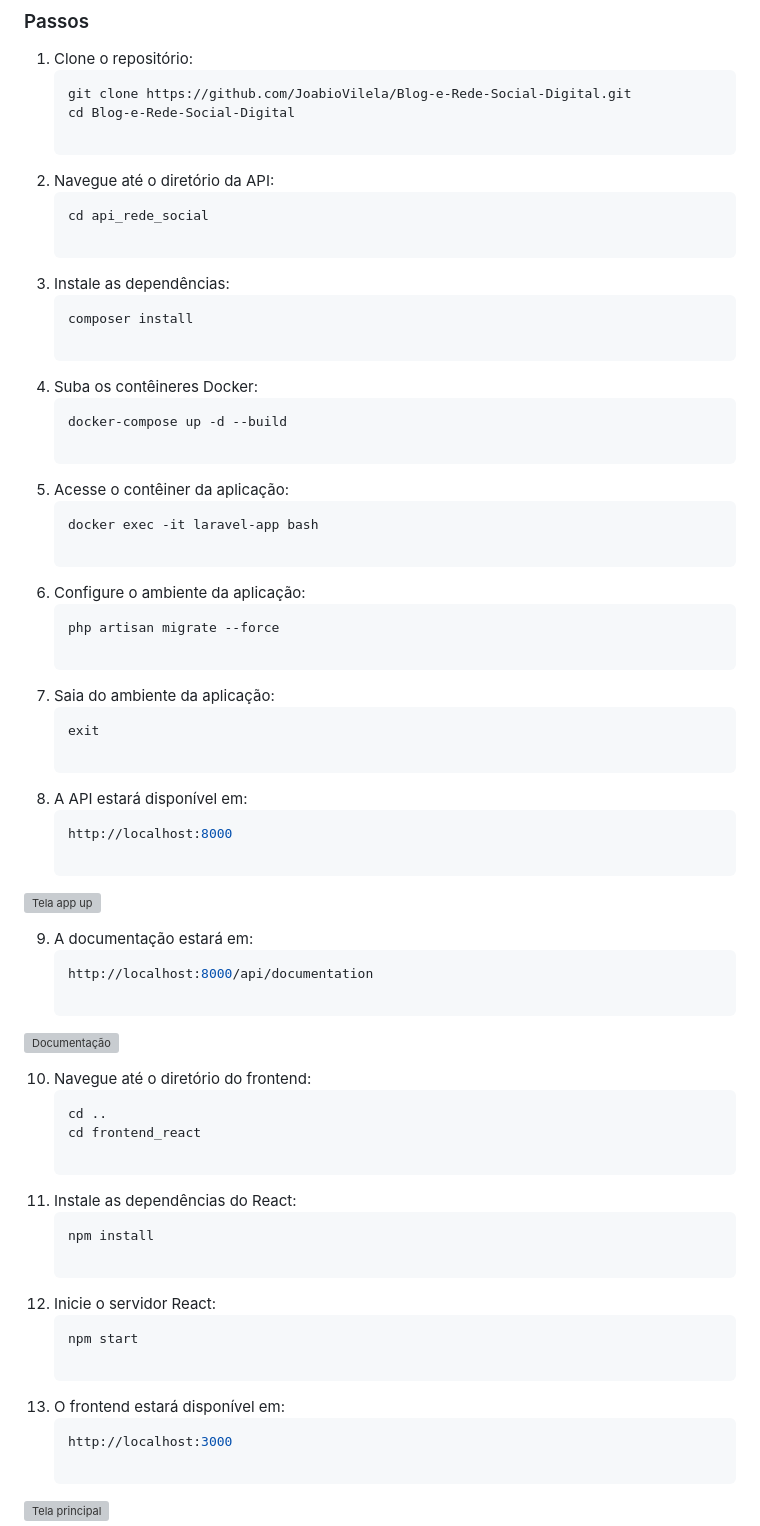
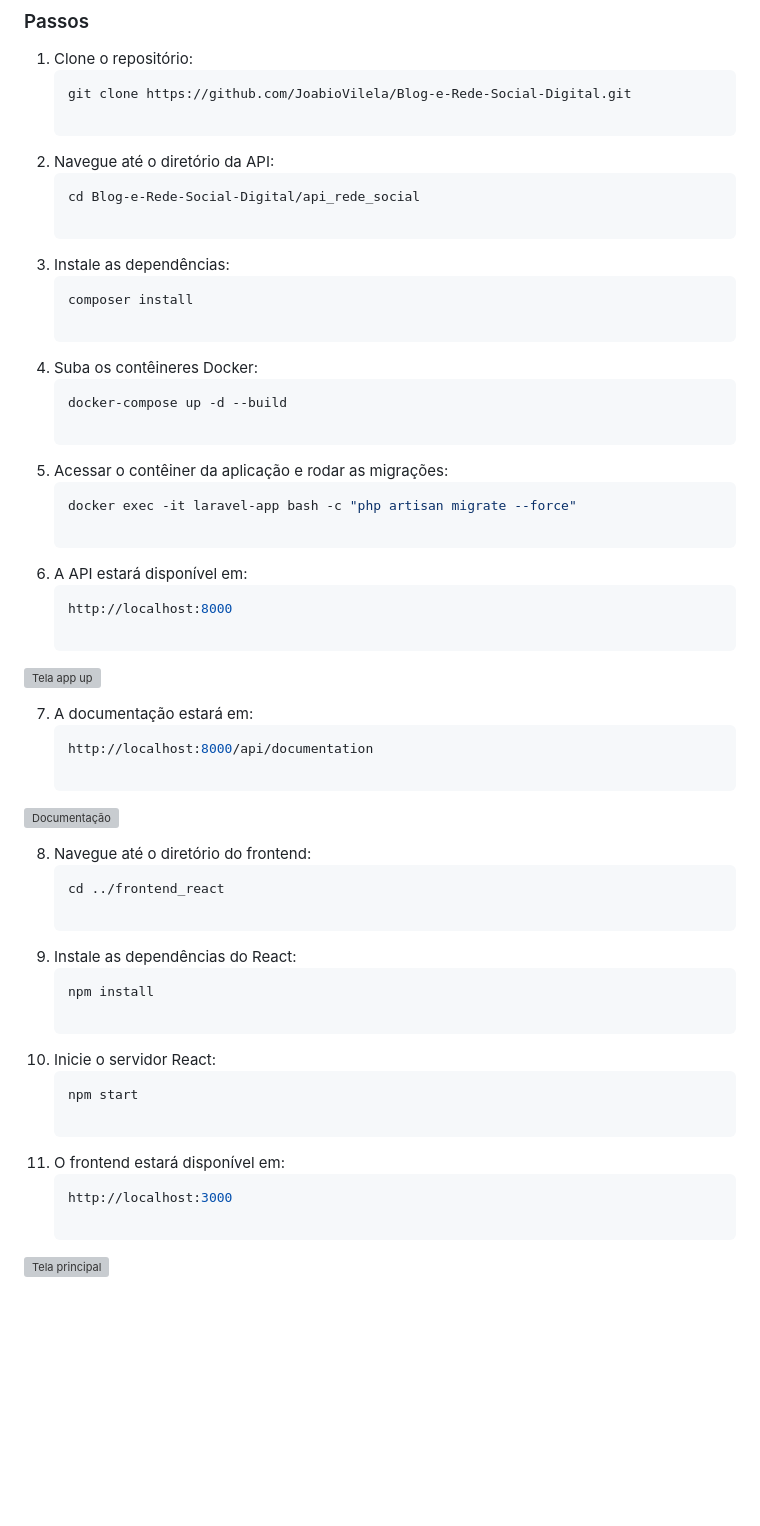
Before and after one commit to nikozrh/test-devs-uefs, a Markdown page: README.md, the part around the change. GitHub-like rendering; blank space fills up the shorter version; grey boxes are pictures that could not be loaded.

````diff
--- a/README.md
+++ b/README.md
@@ -59,11 +59,10 @@ A comunicação entre frontend e backend é realizada por meio de API RESTful.
 1. Clone o repositório:
    ```bash
    git clone https://github.com/JoabioVilela/Blog-e-Rede-Social-Digital.git
-   cd Blog-e-Rede-Social-Digital
 
 2. Navegue até o diretório da API:
 	```bash
-    cd api_rede_social
+    cd Blog-e-Rede-Social-Digital/api_rede_social
 
 3. Instale as dependências:
 	```bash
@@ -73,46 +72,37 @@ A comunicação entre frontend e backend é realizada por meio de API RESTful.
 	```bash
     docker-compose up -d --build
 
-5. Acesse o contêiner da aplicação:
+5. Acessar o contêiner da aplicação e rodar as migrações:
    ```bash
-   docker exec -it laravel-app bash
+   docker exec -it laravel-app bash -c "php artisan migrate --force"
 
-6. Configure o ambiente da aplicação:
-   ```bash
-   php artisan migrate --force
-
-7. Saia do ambiente da aplicação:
-   ```bash
-   exit
-
-8. A API estará disponível em:
+6. A API estará disponível em:
 	```bash
     http://localhost:8000
 
  ![Tela app up](https://github.com/user-attachments/assets/9332d2fa-ee3e-4d1f-89b8-4a3b9fb8e1b7)
 
 
-9. A documentação estará em:
+7. A documentação estará em:
 	```bash
     http://localhost:8000/api/documentation
 
 ![Documentação](https://github.com/user-attachments/assets/69eafd2e-43f0-45a1-b666-0e86c49575bd)
 
 
-10. Navegue até o diretório do frontend:
+8. Navegue até o diretório do frontend:
     ```bash
-    cd ..
-    cd frontend_react
+    cd ../frontend_react
 
-11. Instale as dependências do React:
+9. Instale as dependências do React:
 	```bash
     npm install
 
-12. Inicie o servidor React:
+10. Inicie o servidor React:
 	```bash
     npm start
 
-13. O frontend estará disponível em:
+11. O frontend estará disponível em:
 	```bash
     http://localhost:3000
 
````
